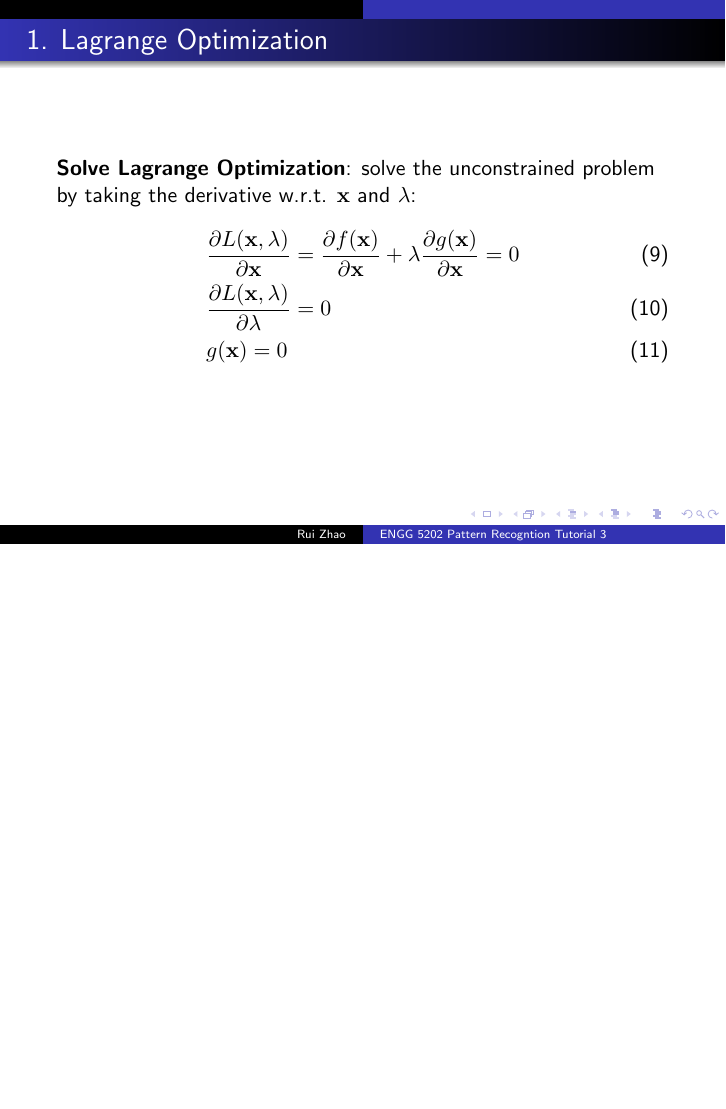
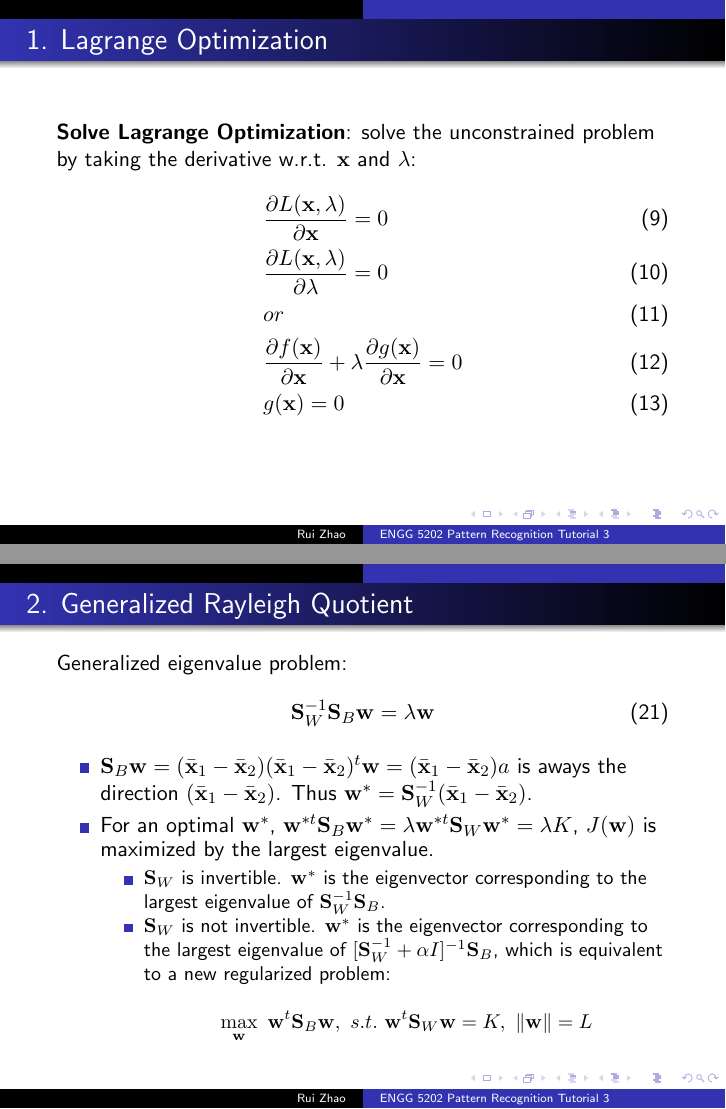
Before and after one commit to Robert0812/Tutorial_PR, LaTeX slides (T3/T3.tex): page 6 of 15 before the commit and pages 6 and 12 of 16 after it, the two joined at a grey line, the shorter picture padded with empty space. Compiled offline with pdfLaTeX.

Commit message:
Finish the third part of T3

```diff
--- a/T3/T3.tex
+++ b/T3/T3.tex
@@ -33,7 +33,7 @@
 
 \usetheme{Warsaw}
 
-\title[ENGG 5202 Pattern Recogntion Tutorial 3]{Tutorial 3: Dimensionality Reduction}
+\title[ENGG 5202 Pattern Recognition Tutorial 3]{Tutorial 3: Dimensionality Reduction}
 \author{Rui Zhao}
 \institute{rzhao@ee.cuhk.edu.hk}
 \date{Feb. 6, 2014}
@@ -86,8 +86,10 @@
 \begin{frame}{1. Lagrange Optimization}
 	\textbf{Solve Lagrange Optimization}: solve the unconstrained problem by taking the derivative w.r.t. $\bx$ and $\lambda$:
 	\begin{align}
-		&\frac{\partial L(\bx, \lambda)}{\partial \bx} = \frac{\partial f(\bx)}{\partial \bx} + \lambda\frac{\partial g(\bx)}{\partial \bx} = 0 \\
+		&\frac{\partial L(\bx, \lambda)}{\partial \bx}  = 0 \\
 		&\frac{\partial L(\bx, \lambda)}{\partial \lambda} = 0 \\
+		&or \\
+		&\frac{\partial f(\bx)}{\partial \bx} + \lambda\frac{\partial g(\bx)}{\partial \bx} = 0\\
 		&g(\bx) = 0
 	\end{align}
 \end{frame}
@@ -140,6 +142,23 @@
 	\end{align}
 \end{frame}
 
+\begin{frame}{2. Generalized Rayleigh Quotient}
+	Generalized eigenvalue problem:
+	\begin{align}
+		\bS^{-1}_W\bS_B\bw = \lambda\bw
+	\end{align}
+	\vspace{-0.2in}
+	\begin{itemize}
+		\item $\bS_B\bw = (\bar{\bx}_1 - \bar{\bx}_2)(\bar{\bx}_1 - \bar{\bx}_2)^t\bw = (\bar{\bx}_1 - \bar{\bx}_2)a$ is aways the direction $(\bar{\bx}_1 - \bar{\bx}_2)$. Thus $\bw^* = \bS^{-1}_W(\bar{\bx}_1 - \bar{\bx}_2)$.
+		\item For an optimal $\bw^*$, $\bw^{*t}\bS_B\bw^* = \lambda\bw^{*t}\bS_W\bw^{*} = \lambda K$, $J(\bw)$ is maximized by the largest eigenvalue.
+		\begin{itemize}
+			\item $\bS_W$ is invertible. $\bw^*$ is the eigenvector corresponding to the largest eigenvalue of $\bS^{-1}_W\bS_B$.
+			\item $\bS_W$ is not invertible. $\bw^*$ is the eigenvector corresponding to the largest eigenvalue of $[\bS^{-1}_W+\alpha I]^{-1}\bS_B$, which is equivalent to a new regularized problem:\\
+			$$\max_{\bw}~ \bw^t\bS_B\bw, ~s.t.~ \bw^t\bS_W\bw = K, ~ \|\bw\|=L$$
+		\end{itemize}
+	\end{itemize}
+\end{frame}
+
 \begin{frame}{Outline}
 \setbeamercovered{transparent}
 	\begin{enumerate}
```
Also changed, not shown: T3/T3.pdf, T3/T3.tex (2 more changed lines), 5 other files.
